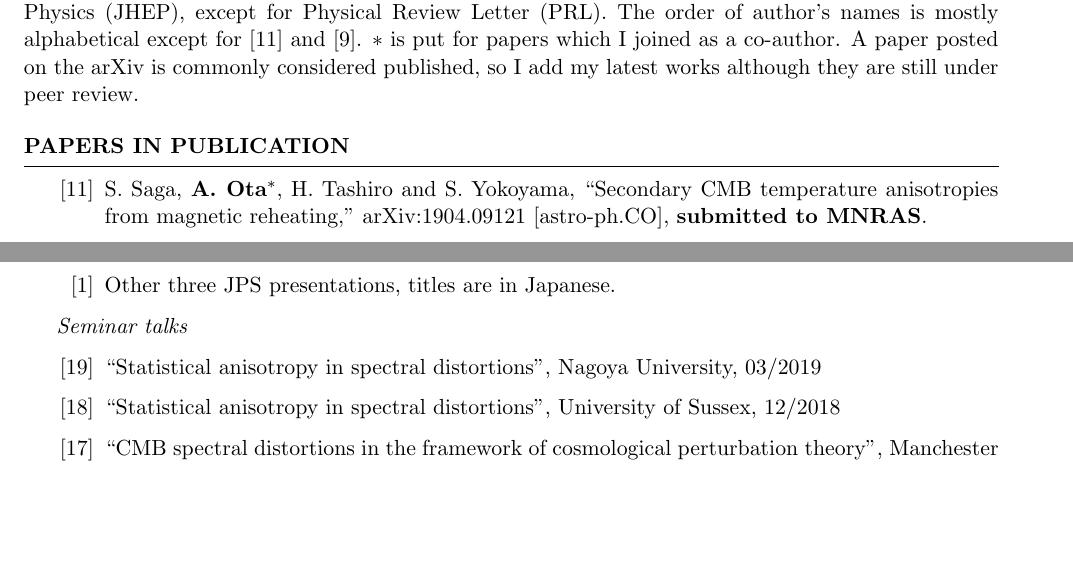
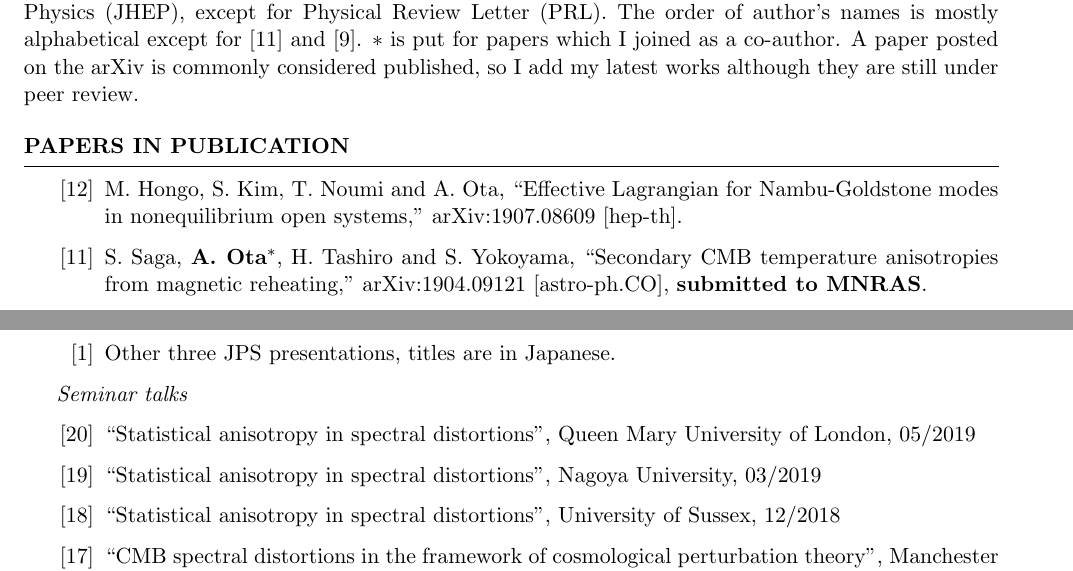
Before and after one commit to atsuhisa-ota/website, a LaTeX CV (Pub_list.tex): two parts of pages 1 and 2 of 3, joined at a grey line, cut so that both start at the same text, the shorter picture padded with empty space. Compiled offline with pdfLaTeX.

Commit message:
coset open added
add coset open

```diff
--- a/Pub_list.tex
+++ b/Pub_list.tex
@@ -53,6 +53,14 @@ although they are still under peer review.
 
 
 \begin{etaremune}
+
+\item
+%\cite{Hongo:2019qhi}
+%\bibitem{Hongo:2019qhi}
+  M.~Hongo, S.~Kim, T.~Noumi and A.~Ota,
+  ``Effective Lagrangian for Nambu-Goldstone modes in nonequilibrium open systems,''
+  arXiv:1907.08609 [hep-th].
+  %%CITATION = ARXIV:1907.08609;%%
 
 
 \item
@@ -235,6 +243,9 @@ although they are still under peer review.
 \noindent\textit{Seminar talks}
 
 \begin{etaremune}
+
+	\item
+    ``Statistical anisotropy in spectral distortions'', Queen Mary University of London, 05/2019
 	\item
     ``Statistical anisotropy in spectral distortions'', Nagoya University, 03/2019
     \item
```
Also changed, not shown: Pub_list.pdf, 3 other files.
